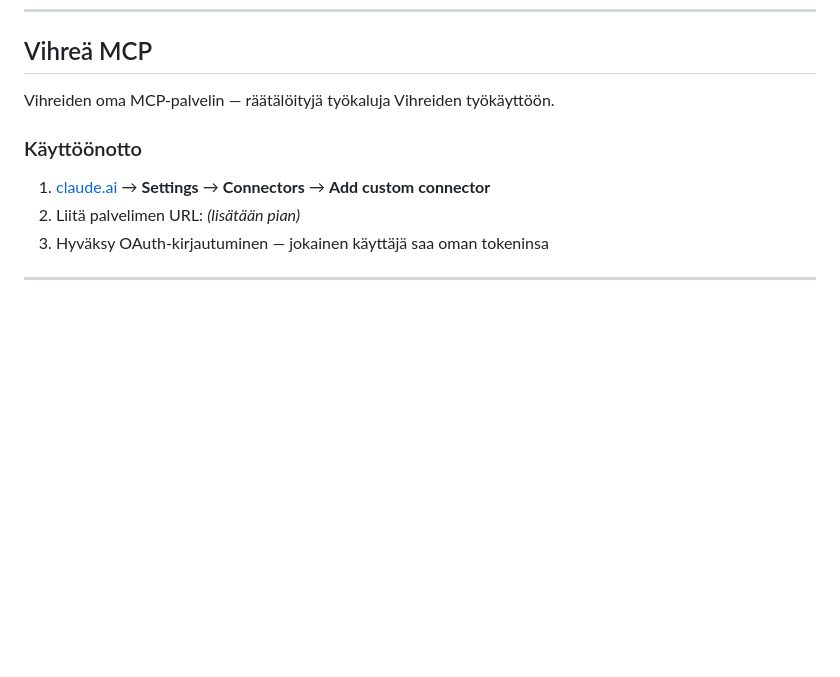
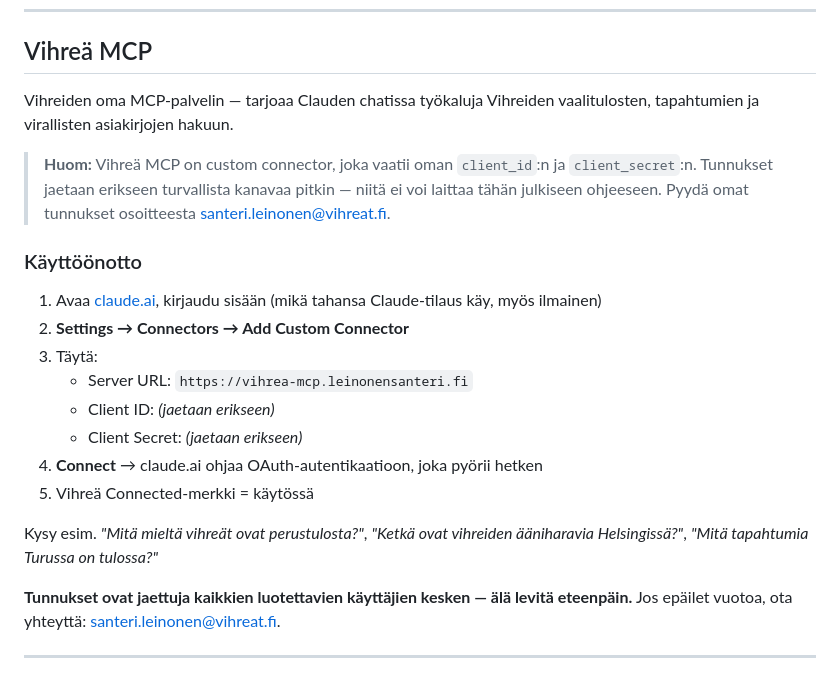
Before and after one commit to uuteen-alyyn/vihrea-tekoaly-tyopaja, a Markdown page: content.md, the part around one of its changes. GitHub-like rendering; blank space fills up the shorter version.

Commit message:
Vihreä MCP — fill in onboarding section with custom-connector instructions
The original placeholder assumed a one-click OAuth-login flow; the
deployed Vihreä MCP actually uses shared client_id + client_secret
distributed out-of-band (Buffer pattern). Updated instructions to match,
plus an email contact for credential requests.

Skipped the donation channel for now per operator decision.

Co-Authored-By: Claude Opus 4.7 (1M context) <noreply@anthropic.com>

```diff
--- a/content.md
+++ b/content.md
@@ -97,16 +97,24 @@ Yksityiskohtaiset ohjeet ja vianetsintä: [Bufferin viralliset MCP-ohjeet](https
 
 ## Vihreä MCP
 
-Vihreiden oma MCP-palvelin — räätälöityjä työkaluja Vihreiden työkäyttöön.
+Vihreiden oma MCP-palvelin — tarjoaa Clauden chatissa työkaluja Vihreiden vaalitulosten, tapahtumien ja virallisten asiakirjojen hakuun.
+
+> **Huom:** Vihreä MCP on custom connector, joka vaatii oman `client_id`:n ja `client_secret`:n. Tunnukset jaetaan erikseen turvallista kanavaa pitkin — niitä ei voi laittaa tähän julkiseen ohjeeseen. Pyydä omat tunnukset osoitteesta [santeri.leinonen@vihreat.fi](mailto:santeri.leinonen@vihreat.fi).
 
 ### Käyttöönotto
 
-<!-- TODO: Santeri täydentää — palvelimen URL -->
-<!-- HUOM TURVALLISUUS: tähän julkiseen tiedostoon EI saa liittää salaisia bearer-tokeneita tai OAuth client secret -arvoja. Jos OAuth-flow on käytössä (kuten yleensä), käyttäjille riittää URL — he saavat oman tokeninsa kirjautuessaan. -->
+1. Avaa [claude.ai](https://claude.ai), kirjaudu sisään (mikä tahansa Claude-tilaus käy, myös ilmainen)
+2. **Settings → Connectors → Add Custom Connector**
+3. Täytä:
+   * Server URL: `https://vihrea-mcp.leinonensanteri.fi`
+   * Client ID: *(jaetaan erikseen)*
+   * Client Secret: *(jaetaan erikseen)*
+4. **Connect** → claude.ai ohjaa OAuth-autentikaatioon, joka pyörii hetken
+5. Vihreä Connected-merkki = käytössä
 
-1. [claude.ai](https://claude.ai) → **Settings** → **Connectors** → **Add custom connector**
-2. Liitä palvelimen URL: *(lisätään pian)*
-3. Hyväksy OAuth-kirjautuminen — jokainen käyttäjä saa oman tokeninsa
+Kysy esim. *"Mitä mieltä vihreät ovat perustulosta?"*, *"Ketkä ovat vihreiden ääniharavia Helsingissä?"*, *"Mitä tapahtumia Turussa on tulossa?"*
+
+**Tunnukset ovat jaettuja kaikkien luotettavien käyttäjien kesken — älä levitä eteenpäin.** Jos epäilet vuotoa, ota yhteyttä: [santeri.leinonen@vihreat.fi](mailto:santeri.leinonen@vihreat.fi).
 
 ---
 
```
Also changed, not shown: other parts of content.md (+1 -1 lines).
